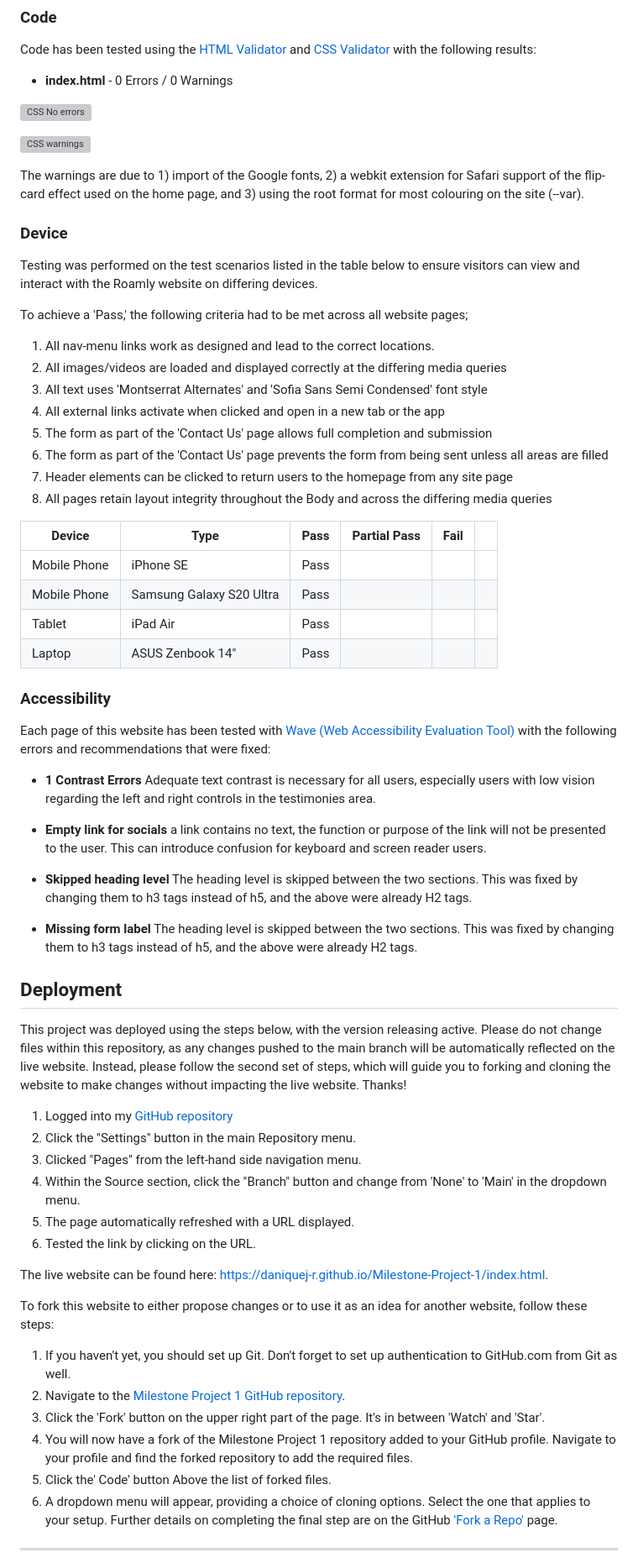
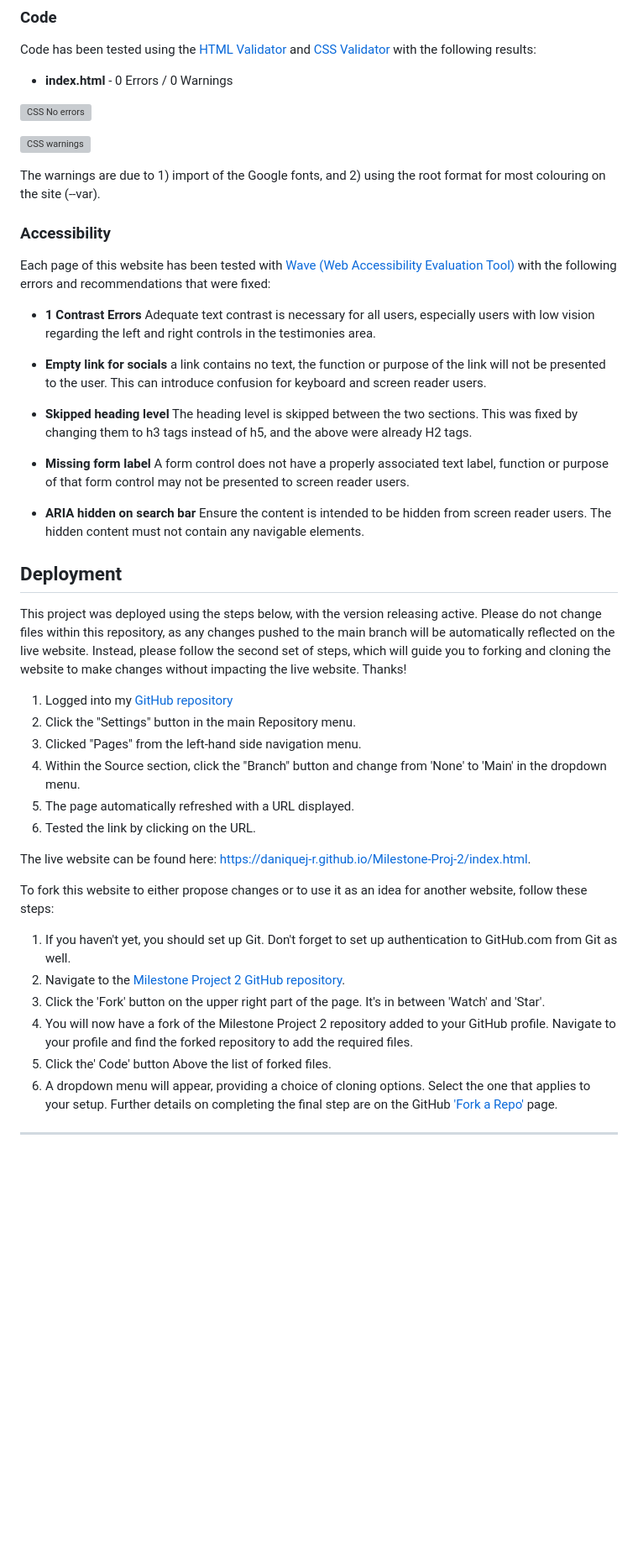
Before and after one commit to DaniqueJ-R/Milestone-Proj-2, a Markdown page: README.md, the part around the change printed below. Shown: that part at 84% size. Drawn GitHub-style; blank space fills up the shorter version; grey boxes are pictures that could not be loaded.

Commit message:
Completed sizing and updated readme

```diff
--- a/README.md
+++ b/README.md
@@ -143,28 +143,7 @@ Code has been tested using the [HTML Validator](https://validator.w3.org/) and [
 
 ![CSS warnings](assets/README/css-warnings.png)
 
-The warnings are due to 1) import of the Google fonts, 2) a webkit extension for Safari support of the flip-card effect used on the home page, and  3) using the root format for most colouring on the site (--var).
-
-### Device
-
-Testing was performed on the test scenarios listed in the table below to ensure visitors can view and interact with the Roamly website on differing devices.
-
-To achieve a 'Pass,' the following criteria had to be met across all website pages;
-1. All nav-menu links work as designed and lead to the correct locations.
-2. All images/videos are loaded and displayed correctly at the differing media queries
-3. All text uses 'Montserrat Alternates' and 'Sofia Sans Semi Condensed' font style
-4. All external links activate when clicked and open in a new tab or the app
-5. The form as part of the 'Contact Us' page allows full completion and submission
-6. The form as part of the 'Contact Us' page prevents the form from being sent unless all areas are filled
-7. Header elements can be clicked to return users to the homepage from any site page
-8. All pages retain layout integrity throughout the Body and across the differing media queries
-
-| Device       | Type               | Pass | Partial Pass | Fail |                                                                                                                                                     |
-| ------------ | ------------------ | ---- | ------------ | ---- | ---------------------------------------------------------------------------------------------------------------------------------------------------------------------------------------- |
-| Mobile Phone | iPhone SE          | Pass |              |      |  |
-| Mobile Phone | Samsung Galaxy S20 Ultra | Pass |              |      |
-| Tablet       | iPad Air        | Pass |              |      |                                                                                   |
-| Laptop       | ASUS Zenbook 14"   | Pass |              |      |
+The warnings are due to 1) import of the Google fonts, and  2) using the root format for most colouring on the site (--var).
 ### Accessibility
 
 Each page of this website has been tested with [Wave (Web Accessibility Evaluation Tool)](https://wave.webaim.org/) with the following errors and recommendations that were fixed:
@@ -175,7 +154,9 @@ Each page of this website has been tested with [Wave (Web Accessibility Evaluati
 
 * **Skipped heading level** The heading level is skipped between the two sections. This was fixed by changing them to h3 tags instead of h5, and the above were already H2 tags.
 
-* **Missing form label** The heading level is skipped between the two sections. This was fixed by changing them to h3 tags instead of h5, and the above were already H2 tags.
+* **Missing form label** A form control does not have a properly associated text label, function or purpose of that form control may not be presented to screen reader users.
+
+* **ARIA hidden on search bar** Ensure the content is intended to be hidden from screen reader users. The hidden content must not contain any navigable elements.
 
 
 ## Deployment
@@ -189,13 +170,13 @@ This project was deployed using the steps below, with the version releasing acti
 5. The page automatically refreshed with a URL displayed.
 6. Tested the link by clicking on the URL.
 
-The live website can be found here: https://daniquej-r.github.io/Milestone-Project-1/index.html.
+The live website can be found here: https://daniquej-r.github.io/Milestone-Proj-2/index.html.
 
 To fork this website to either propose changes or to use it as an idea for another website, follow these steps:
 1. If you haven't yet, you should set up Git. Don't forget to set up authentication to GitHub.com from Git as well.
-2. Navigate to the [Milestone Project 1 GitHub repository](https://github.com/DaniqueJ-R/Milestone-Project-1).
+2. Navigate to the [Milestone Project 2 GitHub repository](https://daniquej-r.github.io/Milestone-Proj-2/).
 3. Click the 'Fork' button on the upper right part of the page. It's in between 'Watch' and 'Star'.
-4. You will now have a fork of the Milestone Project 1 repository added to your GitHub profile. Navigate to your profile and find the forked repository to add the required files.
+4. You will now have a fork of the Milestone Project 2 repository added to your GitHub profile. Navigate to your profile and find the forked repository to add the required files.
 5. Click the' Code' button Above the list of forked files.
 6. A dropdown menu will appear, providing a choice of cloning options. Select the one that applies to your setup.
 Further details on completing the final step are on the GitHub ['Fork a Repo'](https://docs.github.com/en/get-started/quickstart/fork-a-repo) page.
```
Also changed, not shown: other parts of README.md (+1 -1 lines), TestPlan.md (+1 -1 lines), assets/images/Screenshot 2025-05-07 091643.png (added), assets/images/css - warnings.png (added), assets/images/css-no-error.png (added), assets/images/html-no-error.png (added), 2 other files.
